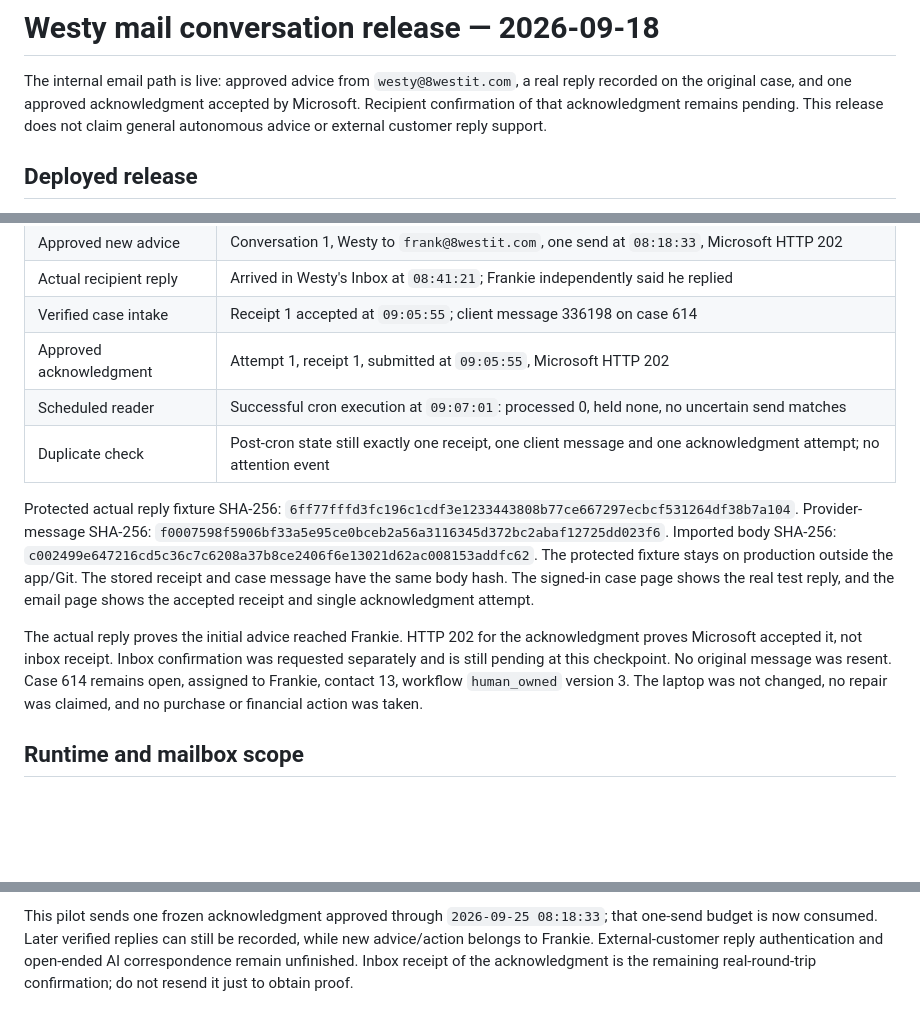
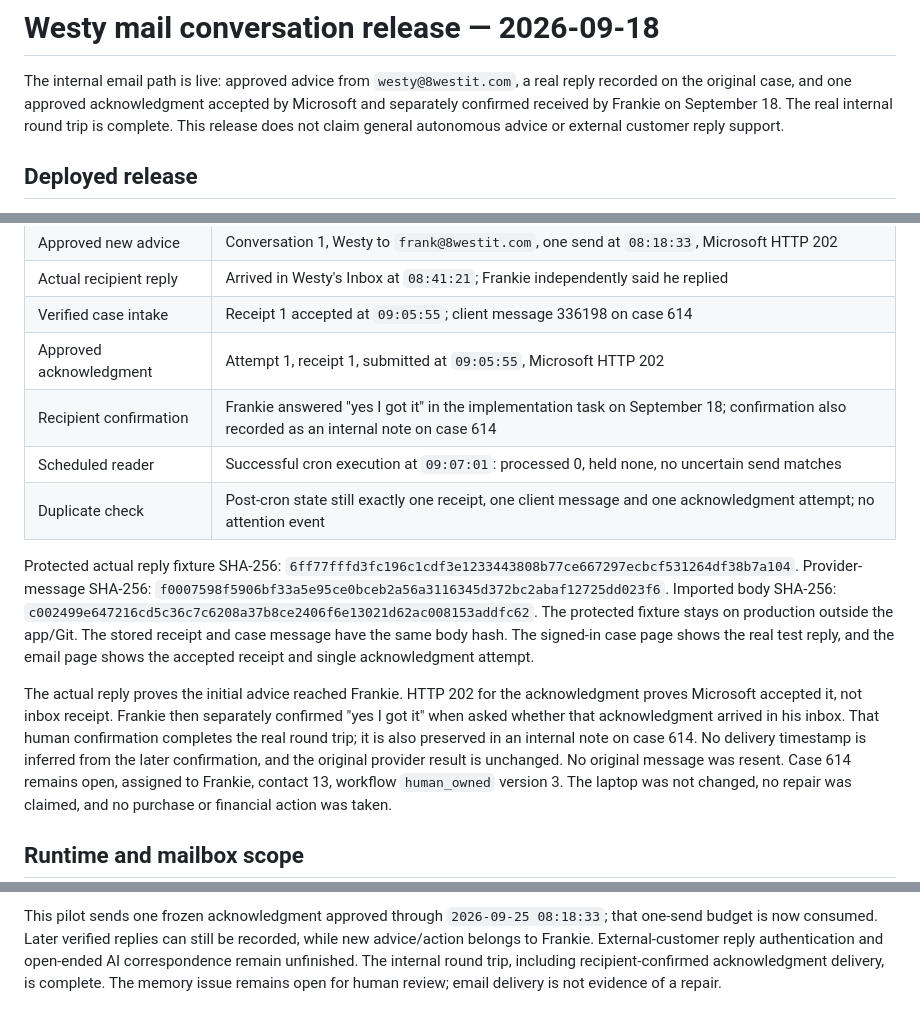
Before and after one commit to Seckcey/8_west_helpdesk, a Markdown page: docs/WESTY_MAIL_RELEASE_2026_09_18.md, 3 parts joined by grey strips. Drawn GitHub-style; blank space fills up the shorter version.

Commit message:
docs: record recipient-confirmed Westy email round trip

```diff
--- a/docs/WESTY_MAIL_RELEASE_2026_09_18.md
+++ b/docs/WESTY_MAIL_RELEASE_2026_09_18.md
@@ -2,9 +2,9 @@
 
 The internal email path is live: approved advice from `westy@8westit.com`, a
 real reply recorded on the original case, and one approved acknowledgment
-accepted by Microsoft. Recipient confirmation of that acknowledgment remains
-pending. This release does not claim general autonomous advice or external
-customer reply support.
+accepted by Microsoft and separately confirmed received by Frankie on
+September 18. The real internal round trip is complete. This release does not
+claim general autonomous advice or external customer reply support.
 
 ## Deployed release
 
@@ -47,6 +47,7 @@ remains the schema/release foundation:
 | Actual recipient reply | Arrived in Westy's Inbox at `08:41:21`; Frankie independently said he replied |
 | Verified case intake | Receipt 1 accepted at `09:05:55`; client message 336198 on case 614 |
 | Approved acknowledgment | Attempt 1, receipt 1, submitted at `09:05:55`, Microsoft HTTP 202 |
+| Recipient confirmation | Frankie answered "yes I got it" in the implementation task on September 18; confirmation also recorded as an internal note on case 614 |
 | Scheduled reader | Successful cron execution at `09:07:01`: processed 0, held none, no uncertain send matches |
 | Duplicate check | Post-cron state still exactly one receipt, one client message and one acknowledgment attempt; no attention event |
 
@@ -62,8 +63,11 @@ shows the real test reply, and the email page shows the accepted receipt and
 single acknowledgment attempt.
 
 The actual reply proves the initial advice reached Frankie. HTTP 202 for the
-acknowledgment proves Microsoft accepted it, not inbox receipt. Inbox
-confirmation was requested separately and is still pending at this checkpoint.
+acknowledgment proves Microsoft accepted it, not inbox receipt. Frankie then
+separately confirmed "yes I got it" when asked whether that acknowledgment
+arrived in his inbox. That human confirmation completes the real round trip;
+it is also preserved in an internal note on case 614. No delivery timestamp
+is inferred from the later confirmation, and the original provider result is unchanged.
 No original message was resent. Case 614 remains open, assigned to Frankie,
 contact 13, workflow `human_owned` version 3. The laptop was not changed, no
 repair was claimed, and no purchase or financial action was taken.
@@ -114,5 +118,6 @@ This pilot sends one frozen acknowledgment approved through
 `2026-09-25 08:18:33`; that one-send budget is now consumed. Later verified
 replies can still be recorded, while new advice/action belongs to Frankie.
 External-customer reply authentication and open-ended AI correspondence remain
-unfinished. Inbox receipt of the acknowledgment is the remaining real-round-trip
-confirmation; do not resend it just to obtain proof.
+unfinished. The internal round trip, including recipient-confirmed acknowledgment
+delivery, is complete. The memory issue remains open for human review; email
+delivery is not evidence of a repair.
```
Also changed, not shown: docs/where-things-stand.md (+3 -3 lines).
